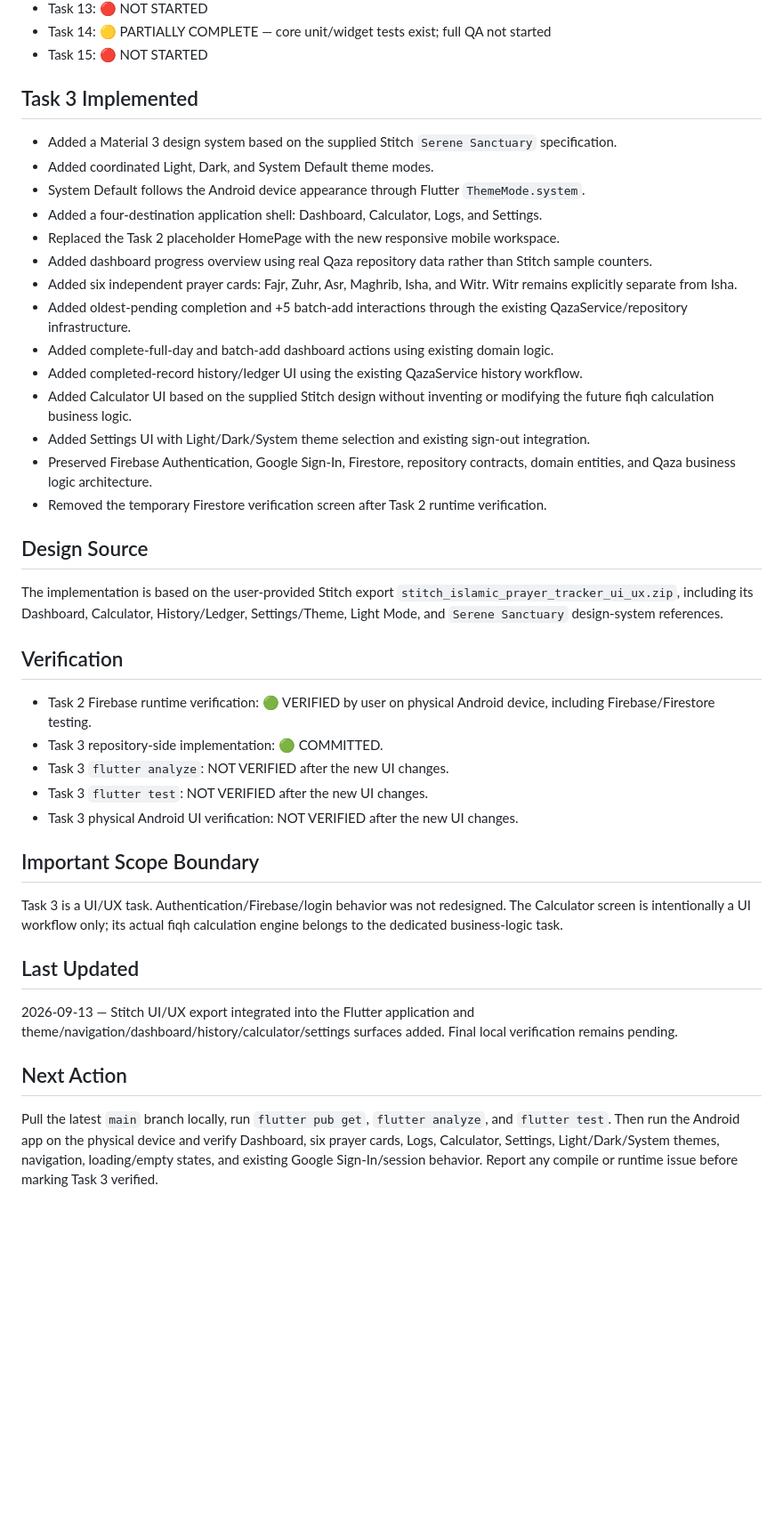
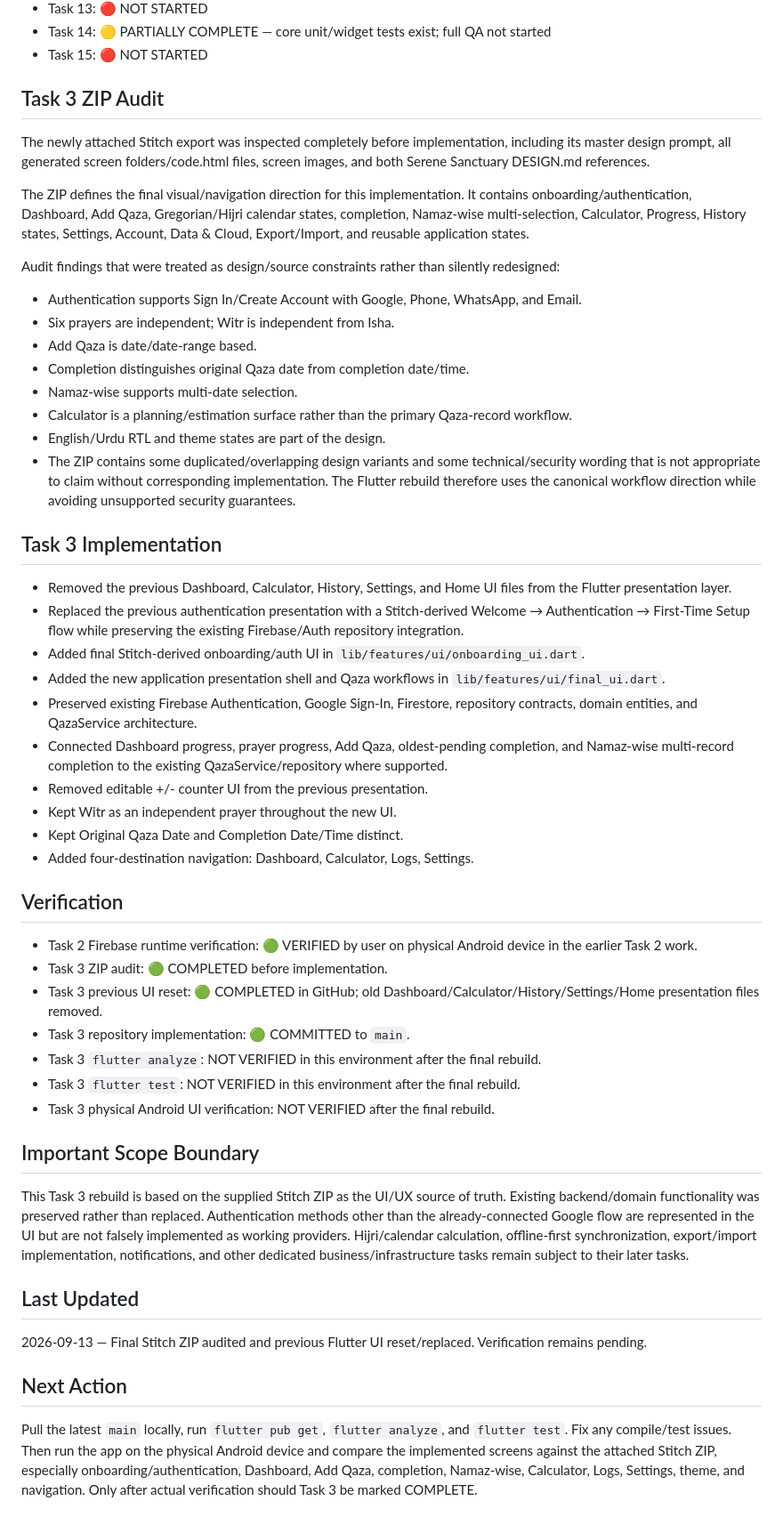
Before and after one commit to a-kabeer/Qaza-Namaz, a Markdown page: PROJECT_STATUS.md, the part around one of its changes. Shown at 89% size. Rendered like a GitHub page; blank space fills up the shorter version.

Commit message:
Update Task 3 status after final Stitch audit and UI reset

```diff
--- a/PROJECT_STATUS.md
+++ b/PROJECT_STATUS.md
@@ -23,37 +23,47 @@ Task 1 and Task 2 are complete and runtime-verified. Task 3 UI/UX implementation
 - Task 14: 🟡 PARTIALLY COMPLETE — core unit/widget tests exist; full QA not started
 - Task 15: 🔴 NOT STARTED
 
-## Task 3 Implemented
-- Added a Material 3 design system based on the supplied Stitch `Serene Sanctuary` specification.
-- Added coordinated Light, Dark, and System Default theme modes.
-- System Default follows the Android device appearance through Flutter `ThemeMode.system`.
-- Added a four-destination application shell: Dashboard, Calculator, Logs, and Settings.
-- Replaced the Task 2 placeholder HomePage with the new responsive mobile workspace.
-- Added dashboard progress overview using real Qaza repository data rather than Stitch sample counters.
-- Added six independent prayer cards: Fajr, Zuhr, Asr, Maghrib, Isha, and Witr. Witr remains explicitly separate from Isha.
-- Added oldest-pending completion and +5 batch-add interactions through the existing QazaService/repository infrastructure.
-- Added complete-full-day and batch-add dashboard actions using existing domain logic.
-- Added completed-record history/ledger UI using the existing QazaService history workflow.
-- Added Calculator UI based on the supplied Stitch design without inventing or modifying the future fiqh calculation business logic.
-- Added Settings UI with Light/Dark/System theme selection and existing sign-out integration.
-- Preserved Firebase Authentication, Google Sign-In, Firestore, repository contracts, domain entities, and Qaza business logic architecture.
-- Removed the temporary Firestore verification screen after Task 2 runtime verification.
+## Task 3 ZIP Audit
+The newly attached Stitch export was inspected completely before implementation, including its master design prompt, all generated screen folders/code.html files, screen images, and both Serene Sanctuary DESIGN.md references.
 
-## Design Source
-The implementation is based on the user-provided Stitch export `stitch_islamic_prayer_tracker_ui_ux.zip`, including its Dashboard, Calculator, History/Ledger, Settings/Theme, Light Mode, and `Serene Sanctuary` design-system references.
+The ZIP defines the final visual/navigation direction for this implementation. It contains onboarding/authentication, Dashboard, Add Qaza, Gregorian/Hijri calendar states, completion, Namaz-wise multi-selection, Calculator, Progress, History states, Settings, Account, Data & Cloud, Export/Import, and reusable application states.
+
+Audit findings that were treated as design/source constraints rather than silently redesigned:
+- Authentication supports Sign In/Create Account with Google, Phone, WhatsApp, and Email.
+- Six prayers are independent; Witr is independent from Isha.
+- Add Qaza is date/date-range based.
+- Completion distinguishes original Qaza date from completion date/time.
+- Namaz-wise supports multi-date selection.
+- Calculator is a planning/estimation surface rather than the primary Qaza-record workflow.
+- English/Urdu RTL and theme states are part of the design.
+- The ZIP contains some duplicated/overlapping design variants and some technical/security wording that is not appropriate to claim without corresponding implementation. The Flutter rebuild therefore uses the canonical workflow direction while avoiding unsupported security guarantees.
+
+## Task 3 Implementation
+- Removed the previous Dashboard, Calculator, History, Settings, and Home UI files from the Flutter presentation layer.
+- Replaced the previous authentication presentation with a Stitch-derived Welcome → Authentication → First-Time Setup flow while preserving the existing Firebase/Auth repository integration.
+- Added final Stitch-derived onboarding/auth UI in `lib/features/ui/onboarding_ui.dart`.
+- Added the new application presentation shell and Qaza workflows in `lib/features/ui/final_ui.dart`.
+- Preserved existing Firebase Authentication, Google Sign-In, Firestore, repository contracts, domain entities, and QazaService architecture.
+- Connected Dashboard progress, prayer progress, Add Qaza, oldest-pending completion, and Namaz-wise multi-record completion to the existing QazaService/repository where supported.
+- Removed editable +/- counter UI from the previous presentation.
+- Kept Witr as an independent prayer throughout the new UI.
+- Kept Original Qaza Date and Completion Date/Time distinct.
+- Added four-destination navigation: Dashboard, Calculator, Logs, Settings.
 
 ## Verification
-- Task 2 Firebase runtime verification: 🟢 VERIFIED by user on physical Android device, including Firebase/Firestore testing.
-- Task 3 repository-side implementation: 🟢 COMMITTED.
-- Task 3 `flutter analyze`: NOT VERIFIED after the new UI changes.
-- Task 3 `flutter test`: NOT VERIFIED after the new UI changes.
-- Task 3 physical Android UI verification: NOT VERIFIED after the new UI changes.
+- Task 2 Firebase runtime verification: 🟢 VERIFIED by user on physical Android device in the earlier Task 2 work.
+- Task 3 ZIP audit: 🟢 COMPLETED before implementation.
+- Task 3 previous UI reset: 🟢 COMPLETED in GitHub; old Dashboard/Calculator/History/Settings/Home presentation files removed.
+- Task 3 repository implementation: 🟢 COMMITTED to `main`.
+- Task 3 `flutter analyze`: NOT VERIFIED in this environment after the final rebuild.
+- Task 3 `flutter test`: NOT VERIFIED in this environment after the final rebuild.
+- Task 3 physical Android UI verification: NOT VERIFIED after the final rebuild.
 
 ## Important Scope Boundary
-Task 3 is a UI/UX task. Authentication/Firebase/login behavior was not redesigned. The Calculator screen is intentionally a UI workflow only; its actual fiqh calculation engine belongs to the dedicated business-logic task.
+This Task 3 rebuild is based on the supplied Stitch ZIP as the UI/UX source of truth. Existing backend/domain functionality was preserved rather than replaced. Authentication methods other than the already-connected Google flow are represented in the UI but are not falsely implemented as working providers. Hijri/calendar calculation, offline-first synchronization, export/import implementation, notifications, and other dedicated business/infrastructure tasks remain subject to their later tasks.
 
 ## Last Updated
-2026-09-13 — Stitch UI/UX export integrated into the Flutter application and theme/navigation/dashboard/history/calculator/settings surfaces added. Final local verification remains pending.
+2026-09-13 — Final Stitch ZIP audited and previous Flutter UI reset/replaced. Verification remains pending.
 
 ## Next Action
-Pull the latest `main` branch locally, run `flutter pub get`, `flutter analyze`, and `flutter test`. Then run the Android app on the physical device and verify Dashboard, six prayer cards, Logs, Calculator, Settings, Light/Dark/System themes, navigation, loading/empty states, and existing Google Sign-In/session behavior. Report any compile or runtime issue before marking Task 3 verified.
+Pull the latest `main` locally, run `flutter pub get`, `flutter analyze`, and `flutter test`. Fix any compile/test issues. Then run the app on the physical Android device and compare the implemented screens against the attached Stitch ZIP, especially onboarding/authentication, Dashboard, Add Qaza, completion, Namaz-wise, Calculator, Logs, Settings, theme, and navigation. Only after actual verification should Task 3 be marked COMPLETE.
```
Also changed, not shown: other parts of PROJECT_STATUS.md (+3 -3 lines).
